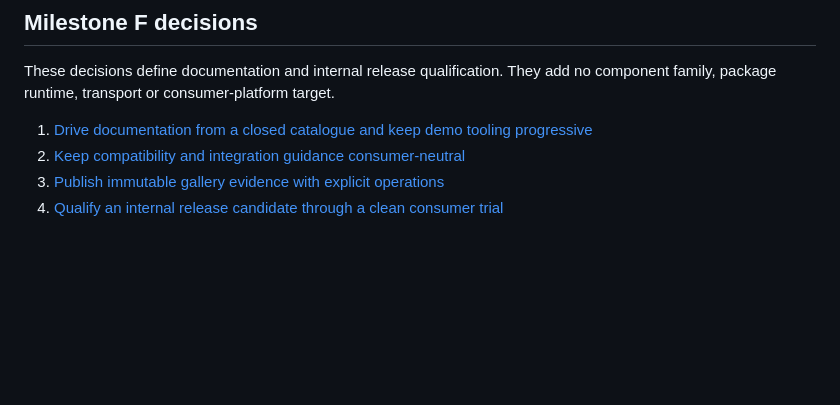
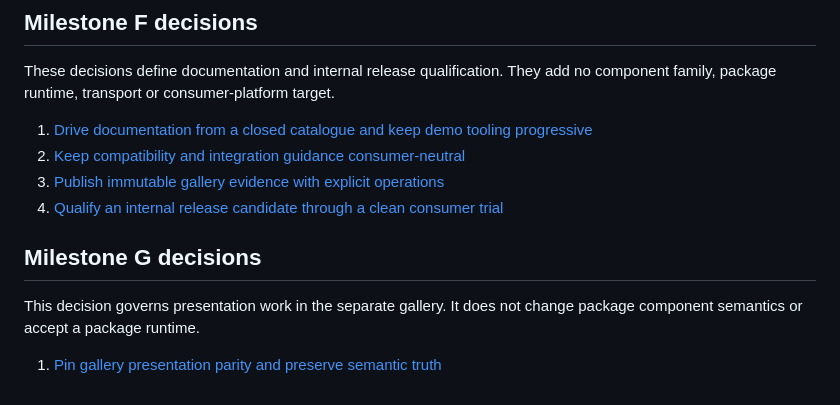
Before and after one commit to pcharbon70/shadcn_ui, a Markdown page: .spec/decisions/README.md, the part around the change. Drawn GitHub-style; blank space fills up the shorter version.

Commit message:
docs: accept milestone G parity boundary

```diff
--- a/.spec/decisions/README.md
+++ b/.spec/decisions/README.md
@@ -61,3 +61,10 @@ add no component family, package runtime, transport or consumer-platform target.
 2. [Keep compatibility and integration guidance consumer-neutral](./consumer-neutral-compatibility-and-integration-guidance.md)
 3. [Publish immutable gallery evidence with explicit operations](./versioned-gallery-publication-and-operations.md)
 4. [Qualify an internal release candidate through a clean consumer trial](./internal-release-candidate-and-clean-consumer-trial.md)
+
+## Milestone G decisions
+
+This decision governs presentation work in the separate gallery. It does not
+change package component semantics or accept a package runtime.
+
+1. [Pin gallery presentation parity and preserve semantic truth](./pinned-gallery-presentation-parity.md)
```
Also changed, not shown: .spec/decisions/pinned-gallery-presentation-parity.md (added, +137 -0 lines), 1 other file.
